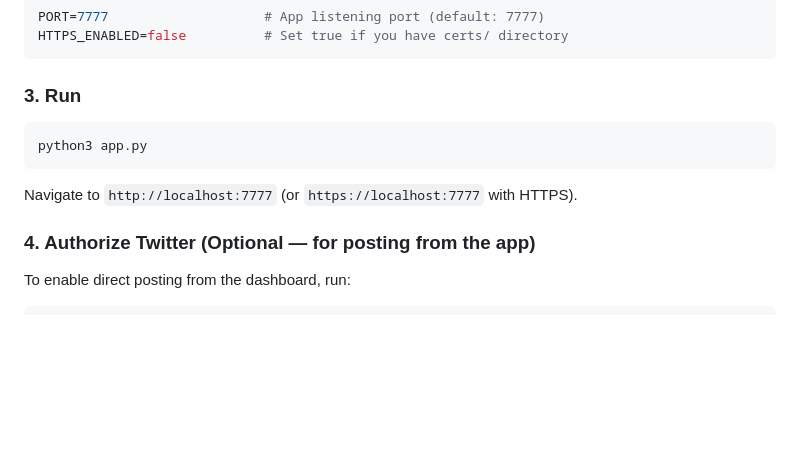
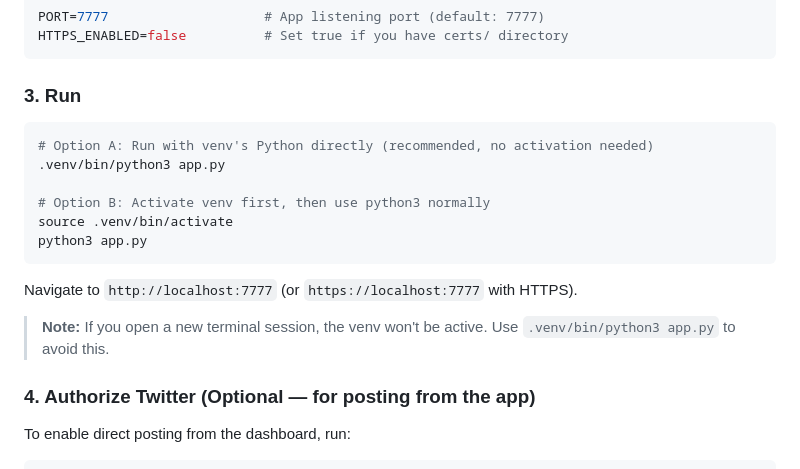
Before and after one commit to danielbitpro/tweetloop, a Markdown page: README.md, the part around the change. GitHub-like rendering; blank space fills up the shorter version.

Commit message:
docs: add venv activation workaround and direct venv python usage

````diff
--- a/README.md
+++ b/README.md
@@ -87,10 +87,17 @@ HTTPS_ENABLED=false          # Set true if you have certs/ directory
 ### 3. Run
 
 ```bash
+# Option A: Run with venv's Python directly (recommended, no activation needed)
+.venv/bin/python3 app.py
+
+# Option B: Activate venv first, then use python3 normally
+source .venv/bin/activate
 python3 app.py
 ```
 
 Navigate to `http://localhost:7777` (or `https://localhost:7777` with HTTPS).
+
+> **Note:** If you open a new terminal session, the venv won't be active. Use `.venv/bin/python3 app.py` to avoid this.
 
 ### 4. Authorize Twitter (Optional — for posting from the app)
 
````
